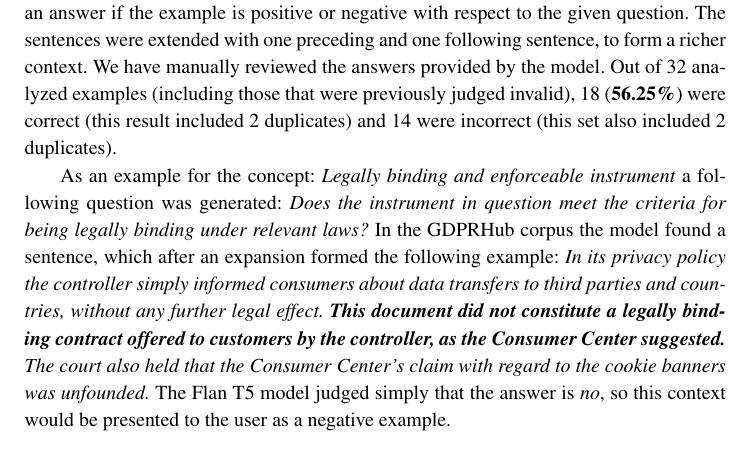
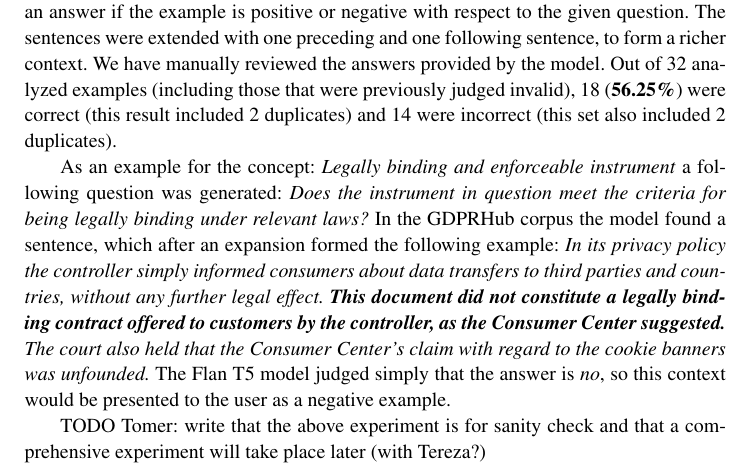
Before and after one commit to concept-example-systems/iris, a LaTeX document (main.tex, which reads experiments.tex): part of page 10 of 12, cut so that both start at the same text. Compiled offline with pdfLaTeX.

Commit message:
Updates from Overleaf

```diff
--- a/experiments.tex
+++ b/experiments.tex
@@ -82,3 +81,5 @@ suggested.} The court also held that the Consumer Center's claim with regard to
 the cookie banners was unfounded.} The Flan T5 model judged simply that the
 answer is \textit{no}, so this context would be presented to the user as a
 negative example.
+
+TODO Tomer: write that the above experiment is for sanity check and that a comprehensive experiment will take place later (with Tereza?)
```
Also changed, not shown: experiments.tex (3 more changed lines).
